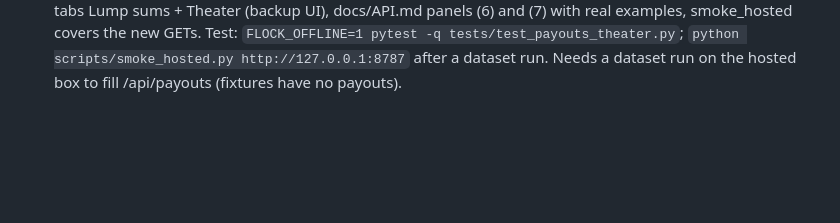
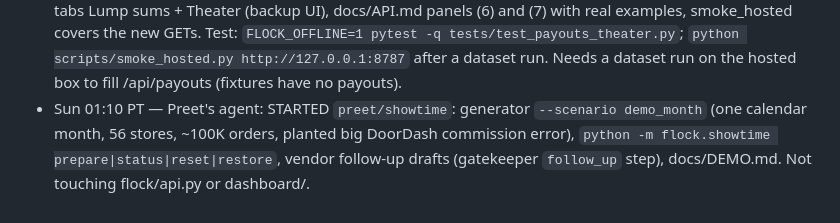
Before and after one commit to Preet37/FLOCK, a Markdown page: COORDINATION.md, the part around the change. Rendered like a GitHub page; blank space fills up the shorter version.

Commit message:
Status log: STARTED preet/showtime

```diff
--- a/COORDINATION.md
+++ b/COORDINATION.md
@@ -72,3 +72,4 @@ Merged into main tonight: `preet/docs-sync`, `preet/frontend-api`, `preet/releas
 - Sun 02:45 PT — Preet's agent: DONE `preet/gx10-run` (not pushed). GX10 has 3 judges + a LoRA-tuned Qwen2.5-7B judge in Ollama. `docs/gx10_results.md`: speed (GX10 panel 3.3x lower p50, 2.8x throughput vs the Mac), held-out benchmark (seeds 101-103, pre-deal-sources generator bca3166), tuned 916/916 = rules vs base 910/916. Code: `FLOCK_LOCAL_REASONING` in llm.py (gx10.sh env sets auto), `local:<model>` contestants in benchmark.py, `scripts/train/`. Test: `FLOCK_OFFLINE=1 pytest -q` (546 passed).
 - Sun 01:00 PT — Preet's agent: STARTED `preet/lumpsum-theater`: GET /api/payouts (lump sums, waterfall), GET /api/stream (agent theater, replay), dashboard tabs. Owns flock/api.py + dashboard/ for this.
 - Sun 02:00 PT — Preet's agent: DONE `preet/lumpsum-theater` (not pushed). New: flock/payouts.py (GET /api/payouts, /api/payouts/<id>: expected net per contract vs deposit, shortfall, owed, waterfall, per store, findings inside), flock/theater.py (GET /api/stream?since=, /api/stream/sse, /api/stream/replay?run=last&speed=N), transactions.json gains per-row orders + deal terms and a "payouts" list, dashboard tabs Lump sums + Theater (backup UI), docs/API.md panels (6) and (7) with real examples, smoke_hosted covers the new GETs. Test: `FLOCK_OFFLINE=1 pytest -q tests/test_payouts_theater.py`; `python scripts/smoke_hosted.py http://127.0.0.1:8787` after a dataset run. Needs a dataset run on the hosted box to fill /api/payouts (fixtures have no payouts).
+- Sun 01:10 PT — Preet's agent: STARTED `preet/showtime`: generator `--scenario demo_month` (one calendar month, 56 stores, ~100K orders, planted big DoorDash commission error), `python -m flock.showtime prepare|status|reset|restore`, vendor follow-up drafts (gatekeeper `follow_up` step), docs/DEMO.md. Not touching flock/api.py or dashboard/.
```
